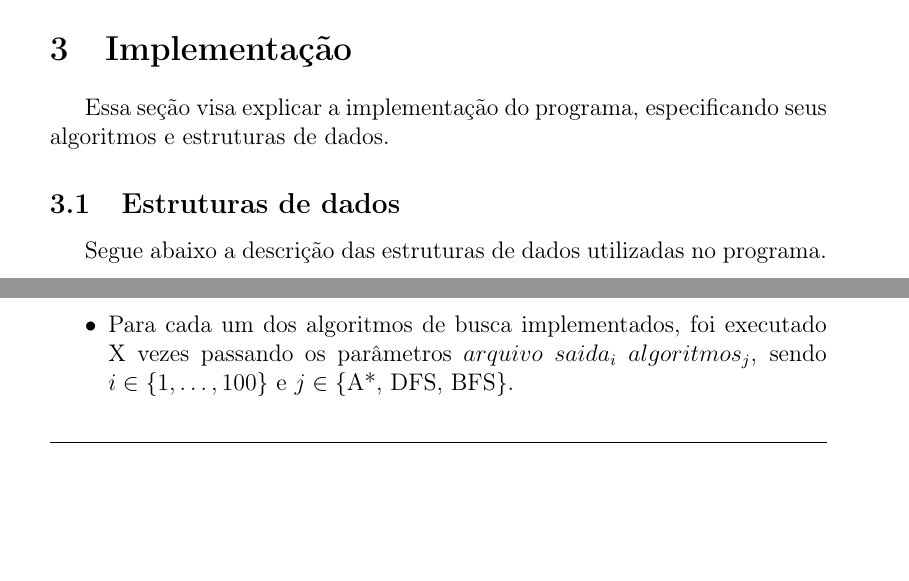
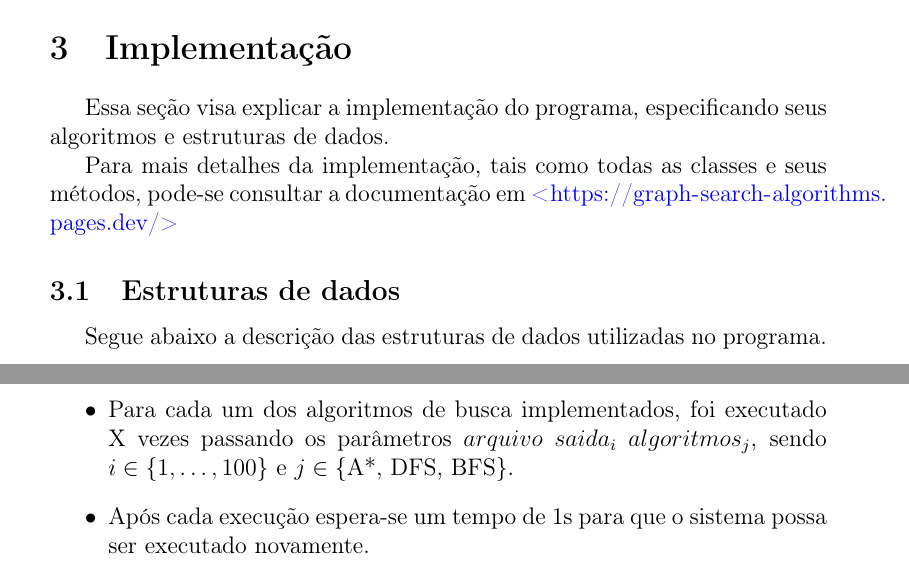
Before and after one commit to darkvictor13/Graph-Search-Algorithms, a LaTeX document (docs/relat/main.tex): two parts of pages 5 and 6 of 7 before the commit and two parts of pages 5 and 7 of 7 after it, joined at a grey line, cut so that both start at the same text, the shorter picture padded with empty space. Compiled offline with pdfLaTeX; a LaTeX package or settings file that is missing is left out.

```diff
--- a/docs/relat/main.tex
+++ b/docs/relat/main.tex
@@ -107,6 +108,9 @@
 Essa seção visa explicar a implementação do programa,
 especificando seus algoritmos e estruturas de dados.
 
+Para mais detalhes da implementação, tais como todas as classes e seus métodos,
+pode-se consultar a documentação em \url{https://graph-search-algorithms.pages.dev/}
+
 \subsection{Estruturas de dados}\label{sec:estruturas}
 Segue abaixo a descrição das estruturas de dados utilizadas no programa.
 
@@ -155,6 +159,7 @@
     \item Para cada um dos algoritmos de busca implementados,
     foi executado X vezes passando os parâmetros \( arquivo ~ saida_i ~ algoritmos_j \),
     sendo \( i \in \{1, \ldots, 100\} \) e \( j \in \{ \)A*, DFS, BFS\( \} \).
+    \item Após cada execução espera-se um tempo de 1s para que o sistema possa ser executado novamente.
     \item Os testes foram realizados em um computador com as seguintes características:
     \begin{itemize}
         \item\textbf{Processador}: i3--1115G4 4.100GHz;
```
Also changed, not shown: docs/relat/main.pdf, docs/relat/main.tex (3 more changed lines), 10 other files.
